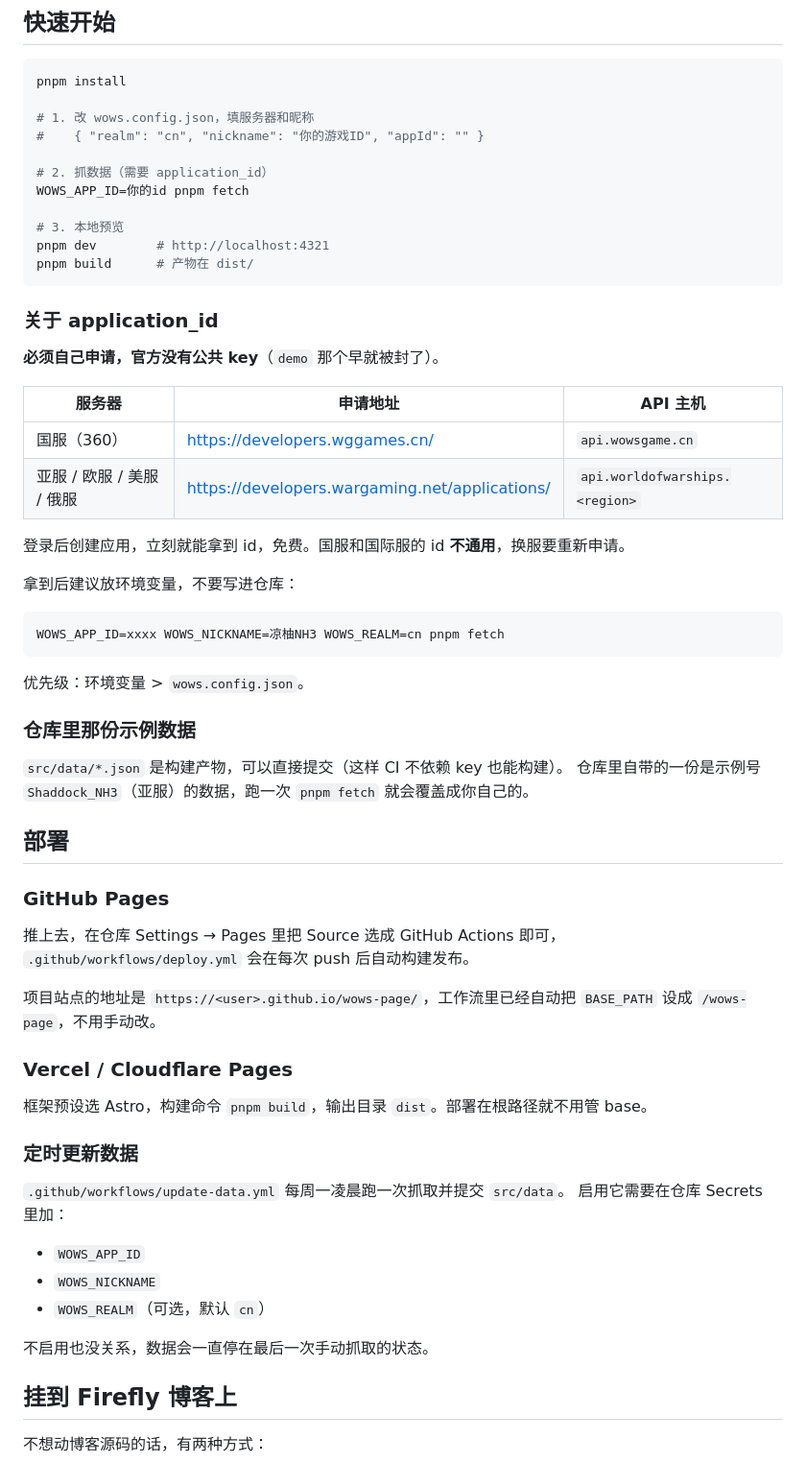
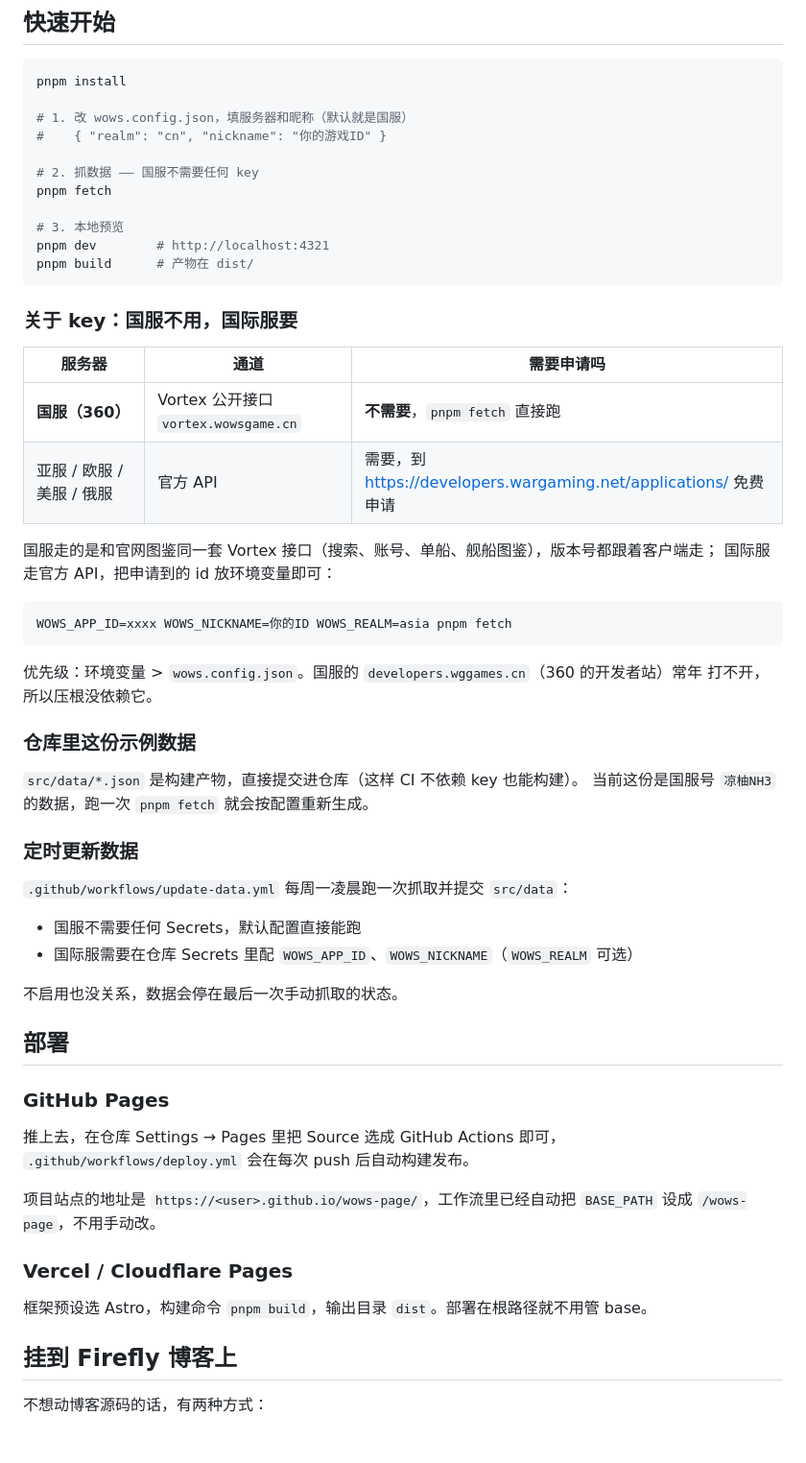
Before and after one commit to ShaddockNH3/wows-page, a Markdown page: README.md, the part around one of its changes. Shown at 96% size. Rendered like a GitHub page; blank space fills up the shorter version.

````diff
--- a/README.md
+++ b/README.md
@@ -24,40 +24,46 @@
 ```bash
 pnpm install
 
-# 1. 改 wows.config.json，填服务器和昵称
-#    { "realm": "cn", "nickname": "你的游戏ID", "appId": "" }
+# 1. 改 wows.config.json，填服务器和昵称（默认就是国服）
+#    { "realm": "cn", "nickname": "你的游戏ID" }
 
-# 2. 抓数据（需要 application_id）
-WOWS_APP_ID=你的id pnpm fetch
+# 2. 抓数据 —— 国服不需要任何 key
+pnpm fetch
 
 # 3. 本地预览
 pnpm dev        # http://localhost:4321
 pnpm build      # 产物在 dist/
 ```
 
-### 关于 application_id
+### 关于 key：国服不用，国际服要
 
-**必须自己申请，官方没有公共 key**（`demo` 那个早就被封了）。
+| 服务器 | 通道 | 需要申请吗 |
+| --- | --- | --- |
+| **国服（360）** | Vortex 公开接口 `vortex.wowsgame.cn` | **不需要**，`pnpm fetch` 直接跑 |
+| 亚服 / 欧服 / 美服 / 俄服 | 官方 API | 需要，到 https://developers.wargaming.net/applications/ 免费申请 |
 
-| 服务器 | 申请地址 | API 主机 |
-| --- | --- | --- |
-| 国服（360） | https://developers.wggames.cn/ | `api.wowsgame.cn` |
-| 亚服 / 欧服 / 美服 / 俄服 | https://developers.wargaming.net/applications/ | `api.worldofwarships.<region>` |
-
-登录后创建应用，立刻就能拿到 id，免费。国服和国际服的 id **不通用**，换服要重新申请。
-
-拿到后建议放环境变量，不要写进仓库：
+国服走的是和官网图鉴同一套 Vortex 接口（搜索、账号、单船、舰船图鉴），版本号都跟着客户端走；
+国际服走官方 API，把申请到的 id 放环境变量即可：
 
 ```bash
-WOWS_APP_ID=xxxx WOWS_NICKNAME=凉柚NH3 WOWS_REALM=cn pnpm fetch
+WOWS_APP_ID=xxxx WOWS_NICKNAME=你的ID WOWS_REALM=asia pnpm fetch
 ```
 
-优先级：环境变量 > `wows.config.json`。
+优先级：环境变量 > `wows.config.json`。国服的 `developers.wggames.cn`（360 的开发者站）常年
+打不开，所以压根没依赖它。
 
-### 仓库里那份示例数据
+### 仓库里这份示例数据
 
-`src/data/*.json` 是构建产物，可以直接提交（这样 CI 不依赖 key 也能构建）。
-仓库里自带的一份是示例号 `Shaddock_NH3`（亚服）的数据，跑一次 `pnpm fetch` 就会覆盖成你自己的。
+`src/data/*.json` 是构建产物，直接提交进仓库（这样 CI 不依赖 key 也能构建）。
+当前这份是国服号 `凉柚NH3` 的数据，跑一次 `pnpm fetch` 就会按配置重新生成。
+
+### 定时更新数据
+
+`.github/workflows/update-data.yml` 每周一凌晨跑一次抓取并提交 `src/data`：
+- 国服不需要任何 Secrets，默认配置直接能跑
+- 国际服需要在仓库 Secrets 里配 `WOWS_APP_ID`、`WOWS_NICKNAME`（`WOWS_REALM` 可选）
+
+不启用也没关系，数据会停在最后一次手动抓取的状态。
 
 ## 部署
 
@@ -72,17 +78,6 @@ WOWS_APP_ID=xxxx WOWS_NICKNAME=凉柚NH3 WOWS_REALM=cn pnpm fetch
 ### Vercel / Cloudflare Pages
 
 框架预设选 Astro，构建命令 `pnpm build`，输出目录 `dist`。部署在根路径就不用管 base。
-
-### 定时更新数据
-
-`.github/workflows/update-data.yml` 每周一凌晨跑一次抓取并提交 `src/data`。
-启用它需要在仓库 Secrets 里加：
-
-- `WOWS_APP_ID`
-- `WOWS_NICKNAME`
-- `WOWS_REALM`（可选，默认 `cn`）
-
-不启用也没关系，数据会一直停在最后一次手动抓取的状态。
 
 ## 挂到 Firefly 博客上
 
````
Also changed, not shown: other parts of README.md (+8 -0 lines), docs/preview-home.png, docs/preview-ships.png, 8 other files.
